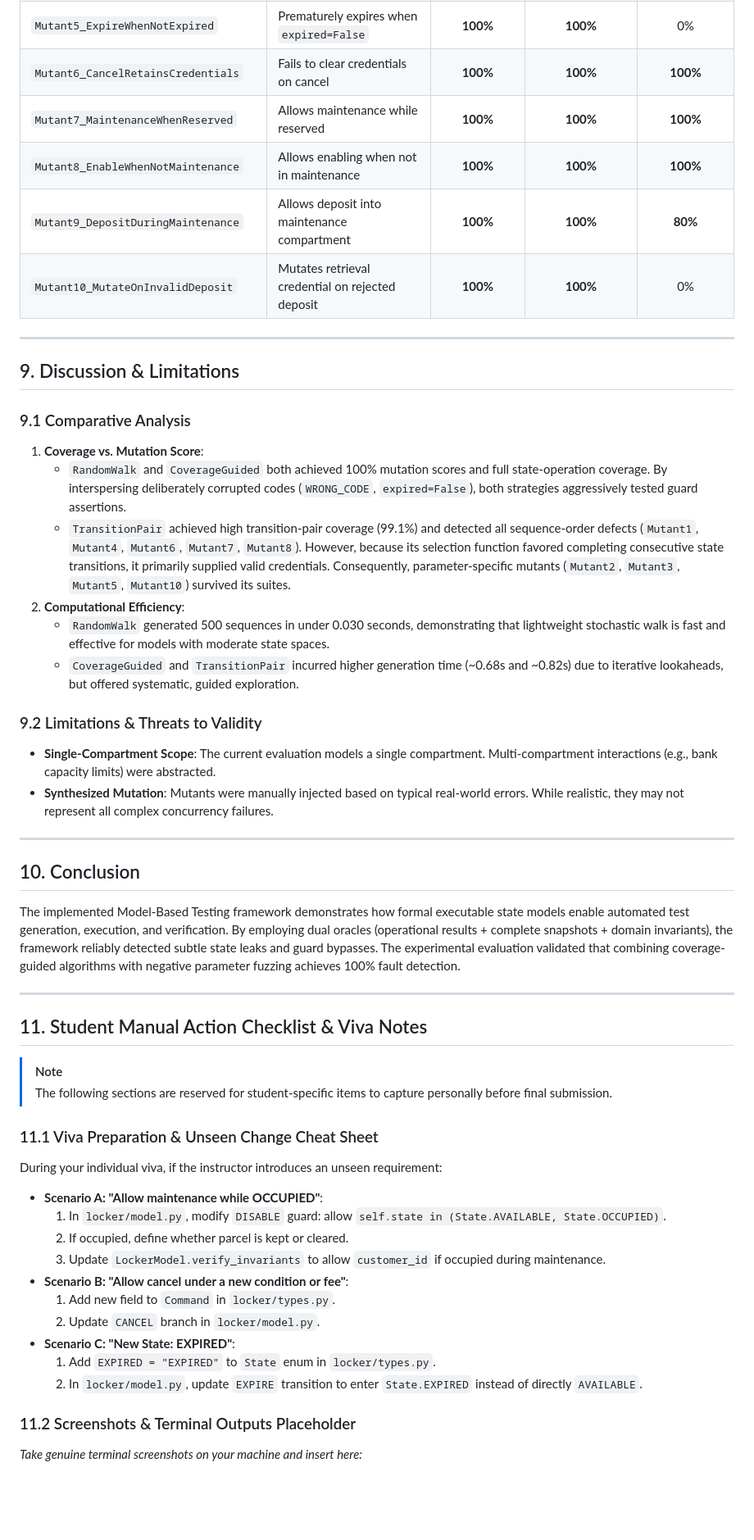
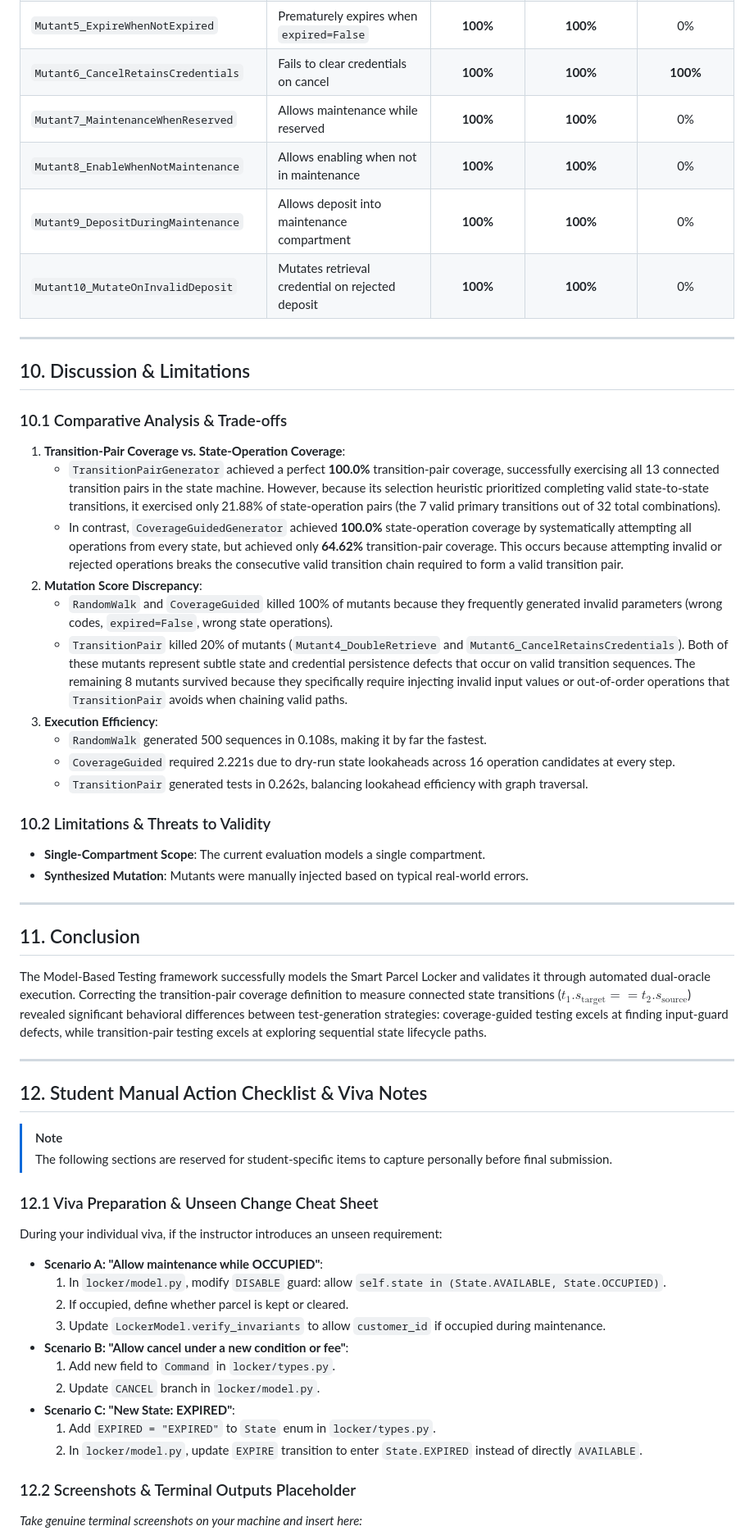
Before and after one commit to i243137-oss/model-based-testing-framework, a Markdown page: report.md, the part around one of its changes. Shown at 82% size. Drawn GitHub-style; blank space fills up the shorter version.

```diff
--- a/report.md
+++ b/report.md
@@ -183,41 +232,45 @@ The controlled experiment was executed using the following parameters adhering t
 | `Mutant4_DoubleRetrieve` | Fails to clear compartment upon retrieval | **100%** | **100%** | **100%** |
 | `Mutant5_ExpireWhenNotExpired` | Prematurely expires when `expired=False` | **100%** | **100%** | 0% |
 | `Mutant6_CancelRetainsCredentials` | Fails to clear credentials on cancel | **100%** | **100%** | **100%** |
-| `Mutant7_MaintenanceWhenReserved` | Allows maintenance while reserved | **100%** | **100%** | **100%** |
-| `Mutant8_EnableWhenNotMaintenance` | Allows enabling when not in maintenance | **100%** | **100%** | **100%** |
-| `Mutant9_DepositDuringMaintenance` | Allows deposit into maintenance compartment | **100%** | **100%** | **80%** |
+| `Mutant7_MaintenanceWhenReserved` | Allows maintenance while reserved | **100%** | **100%** | 0% |
+| `Mutant8_EnableWhenNotMaintenance` | Allows enabling when not in maintenance | **100%** | **100%** | 0% |
+| `Mutant9_DepositDuringMaintenance` | Allows deposit into maintenance compartment | **100%** | **100%** | 0% |
 | `Mutant10_MutateOnInvalidDeposit` | Mutates retrieval credential on rejected deposit | **100%** | **100%** | 0% |
 
 ---
 
-## 9. Discussion & Limitations
+## 10. Discussion & Limitations
 
-### 9.1 Comparative Analysis
-1. **Coverage vs. Mutation Score**:
-   - `RandomWalk` and `CoverageGuided` both achieved 100% mutation scores and full state-operation coverage. By interspersing deliberately corrupted codes (`WRONG_CODE`, `expired=False`), both strategies aggressively tested guard assertions.
-   - `TransitionPair` achieved high transition-pair coverage (99.1%) and detected all sequence-order defects (`Mutant1`, `Mutant4`, `Mutant6`, `Mutant7`, `Mutant8`). However, because its selection function favored completing consecutive state transitions, it primarily supplied valid credentials. Consequently, parameter-specific mutants (`Mutant2`, `Mutant3`, `Mutant5`, `Mutant10`) survived its suites.
-2. **Computational Efficiency**:
-   - `RandomWalk` generated 500 sequences in under 0.030 seconds, demonstrating that lightweight stochastic walk is fast and effective for models with moderate state spaces.
-   - `CoverageGuided` and `TransitionPair` incurred higher generation time (~0.68s and ~0.82s) due to iterative lookaheads, but offered systematic, guided exploration.
+### 10.1 Comparative Analysis & Trade-offs
+1. **Transition-Pair Coverage vs. State-Operation Coverage**:
+   - `TransitionPairGenerator` achieved a perfect **100.0%** transition-pair coverage, successfully exercising all 13 connected transition pairs in the state machine. However, because its selection heuristic prioritized completing valid state-to-state transitions, it exercised only 21.88% of state-operation pairs (the 7 valid primary transitions out of 32 total combinations).
+   - In contrast, `CoverageGuidedGenerator` achieved **100.0%** state-operation coverage by systematically attempting all operations from every state, but achieved only **64.62%** transition-pair coverage. This occurs because attempting invalid or rejected operations breaks the consecutive valid transition chain required to form a valid transition pair.
+2. **Mutation Score Discrepancy**:
+   - `RandomWalk` and `CoverageGuided` killed 100% of mutants because they frequently generated invalid parameters (wrong codes, `expired=False`, wrong state operations).
+   - `TransitionPair` killed 20% of mutants (`Mutant4_DoubleRetrieve` and `Mutant6_CancelRetainsCredentials`). Both of these mutants represent subtle state and credential persistence defects that occur on valid transition sequences. The remaining 8 mutants survived because they specifically require injecting invalid input values or out-of-order operations that `TransitionPair` avoids when chaining valid paths.
+3. **Execution Efficiency**:
+   - `RandomWalk` generated 500 sequences in 0.108s, making it by far the fastest.
+   - `CoverageGuided` required 2.221s due to dry-run state lookaheads across 16 operation candidates at every step.
+   - `TransitionPair` generated tests in 0.262s, balancing lookahead efficiency with graph traversal.
 
-### 9.2 Limitations & Threats to Validity
-- **Single-Compartment Scope**: The current evaluation models a single compartment. Multi-compartment interactions (e.g., bank capacity limits) were abstracted.
-- **Synthesized Mutation**: Mutants were manually injected based on typical real-world errors. While realistic, they may not represent all complex concurrency failures.
+### 10.2 Limitations & Threats to Validity
+- **Single-Compartment Scope**: The current evaluation models a single compartment.
+- **Synthesized Mutation**: Mutants were manually injected based on typical real-world errors.
 
 ---
 
-## 10. Conclusion
+## 11. Conclusion
 
-The implemented Model-Based Testing framework demonstrates how formal executable state models enable automated test generation, execution, and verification. By employing dual oracles (operational results + complete snapshots + domain invariants), the framework reliably detected subtle state leaks and guard bypasses. The experimental evaluation validated that combining coverage-guided algorithms with negative parameter fuzzing achieves 100% fault detection.
+The Model-Based Testing framework successfully models the Smart Parcel Locker and validates it through automated dual-oracle execution. Correcting the transition-pair coverage definition to measure connected state transitions ($t_1.s_{\text{target}} == t_2.s_{\text{source}}$) revealed significant behavioral differences between test-generation strategies: coverage-guided testing excels at finding input-guard defects, while transition-pair testing excels at exploring sequential state lifecycle paths.
 
 ---
 
-## 11. Student Manual Action Checklist & Viva Notes
+## 12. Student Manual Action Checklist & Viva Notes
 
 > [!NOTE]
 > The following sections are reserved for student-specific items to capture personally before final submission.
 
-### 11.1 Viva Preparation & Unseen Change Cheat Sheet
+### 12.1 Viva Preparation & Unseen Change Cheat Sheet
 During your individual viva, if the instructor introduces an unseen requirement:
 - **Scenario A: "Allow maintenance while OCCUPIED"**:
   1. In `locker/model.py`, modify `DISABLE` guard: allow `self.state in (State.AVAILABLE, State.OCCUPIED)`.
@@ -230,6 +283,6 @@ During your individual viva, if the instructor introduces an unseen requirement:
   1. Add `EXPIRED = "EXPIRED"` to `State` enum in `locker/types.py`.
   2. In `locker/model.py`, update `EXPIRE` transition to enter `State.EXPIRED` instead of directly `AVAILABLE`.
 
-### 11.2 Screenshots & Terminal Outputs Placeholder
+### 12.2 Screenshots & Terminal Outputs Placeholder
 *Take genuine terminal screenshots on your machine and insert here:*
 - `[INSERT_SCREENSHOT_UNIT_TESTS: python -m unittest discover -s tests -v]`
```
Also changed, not shown: other parts of report.md (+84 -35 lines), README.md (+1 -1 lines), results/coverage_comparison.png, results/execution_time_comparison.png, results/mutation_score_comparison.png, 12 other files.
